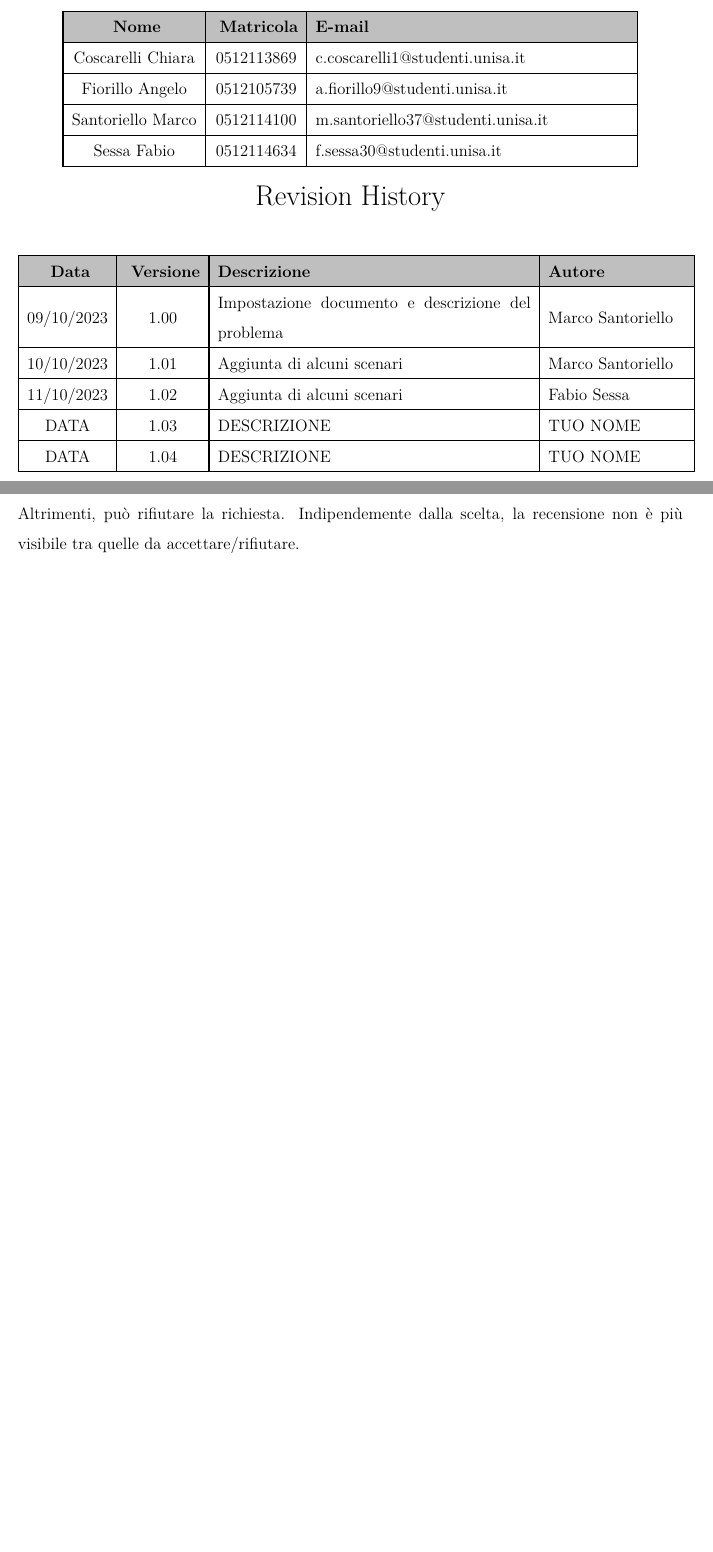
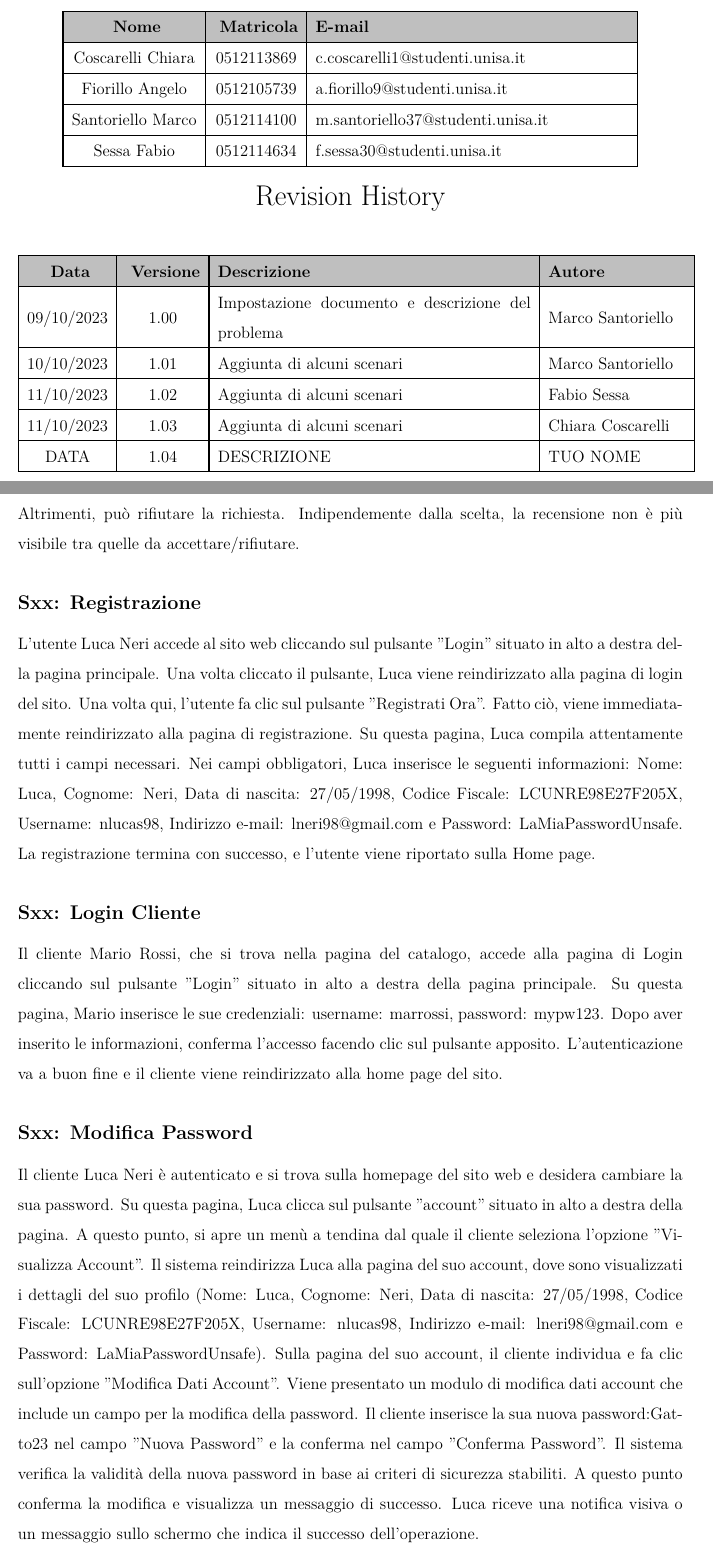
Before and after one commit to marcosantoriello/iSnapGaming, a LaTeX book (WorkInProgress/Documenti/PS_iSnapGaming.tex): two parts of pages 2 and 8 of 8 before the commit and two parts of pages 2 and 8 of 9 after it, joined at a grey line, cut so that both start at the same text, the shorter picture padded with empty space. Compiled offline with LuaLaTeX.

Commit message:
Aggiunta ulteriori scenari nel PS

```diff
--- a/WorkInProgress/Documenti/PS_iSnapGaming.tex
+++ b/WorkInProgress/Documenti/PS_iSnapGaming.tex
@@ -117,7 +117,7 @@
             09/10/2023 & 1.00 & Impostazione documento e descrizione del problema & Marco Santoriello\\ \hline
             10/10/2023 & 1.01 & Aggiunta di alcuni scenari & Marco Santoriello\\ \hline
             11/10/2023 & 1.02 & Aggiunta di alcuni scenari & Fabio Sessa\\ \hline
-            DATA & 1.03 & DESCRIZIONE & TUO NOME\\ \hline
+            11/10/2023 & 1.03 & Aggiunta di alcuni scenari & Chiara Coscarelli\\ \hline
             DATA & 1.04 & DESCRIZIONE & TUO NOME\\ \hline
         \end{tabular}
     \end{center}
@@ -194,6 +194,40 @@
     Il Gestore accede alla schermata apposita, e verranno mostrate tutte le recensioni (che sono in stato di "attesa") sui prodotti, scritte dagli utenti. Infatti, appare una tabella che riassume l'elenco di tutte le recensioni effettuate dai clienti e per ciascuna recensione, se rispetta un linguaggio consono e privo di contenuti offensivi, il Gestore (tramite apposito bottone) può accettare di renderla visibile. Altrimenti, può rifiutare la richiesta.
     Indipendemente dalla scelta, la recensione non è più visibile tra quelle da accettare/rifiutare.
 
+    \subsection*{Sxx: Registrazione}
+    \addcontentsline{toc}{subsection}{\protect\numberline{}Sxx: Registrazione}
+     L'utente Luca Neri accede al sito web cliccando sul pulsante "Login" situato in alto a destra della pagina principale.
+     Una volta cliccato il pulsante, Luca viene reindirizzato alla pagina di login del sito.
+     Una volta qui, l'utente fa clic sul pulsante "Registrati Ora". Fatto ciò, viene immediatamente reindirizzato alla pagina di registrazione.
+     Su questa pagina, Luca compila attentamente tutti i campi necessari. Nei campi obbligatori, Luca inserisce le seguenti informazioni:
+     Nome: Luca, Cognome: Neri, Data di nascita: 27/05/1998, Codice Fiscale: LCUNRE98E27F205X,
+      Username: nlucas98, Indirizzo e-mail: lneri98@gmail.com e Password: LaMiaPasswordUnsafe.
+     La registrazione termina con successo, e l’utente viene riportato sulla Home page.
+
+    \subsection*{Sxx: Login Cliente}
+    \addcontentsline{toc}{subsection}{\protect\numberline{}Sxx: Login Cliente}
+    Il cliente Mario Rossi, che si trova nella pagina del catalogo, accede alla pagina di Login cliccando sul pulsante "Login"
+    situato in alto a destra della pagina principale.
+    Su questa pagina, Mario inserisce le sue credenziali: username: marrossi, password: mypw123.
+    Dopo aver inserito le informazioni, conferma l'accesso facendo clic sul pulsante apposito.
+    L'autenticazione va a buon fine e il cliente viene reindirizzato alla home page del sito.
+
+    \subsection*{Sxx: Modifica Password}
+    \addcontentsline{toc}{subsection}{\protect\numberline{}Sxx: Modifica Password}
+    Il cliente Luca Neri è autenticato e si trova sulla homepage del sito web e desidera cambiare la sua password.
+    Su questa pagina, Luca clicca sul pulsante "account" situato in alto a destra della pagina.
+    A questo punto, si apre un menù a tendina dal quale il cliente seleziona l'opzione "Visualizza Account".
+    Il sistema reindirizza Luca alla pagina del suo account, dove sono visualizzati i dettagli del suo profilo
+    (Nome: Luca, Cognome: Neri, Data di nascita: 27/05/1998, Codice Fiscale: LCUNRE98E27F205X, Username: nlucas98,
+     Indirizzo e-mail: lneri98@gmail.com e Password: LaMiaPasswordUnsafe).
+    Sulla pagina del suo account, il cliente individua e fa clic sull'opzione "Modifica Dati Account".
+    Viene presentato un modulo di modifica dati account che include un campo per la modifica della password.
+    Il cliente inserisce la sua nuova password:Gatto23 nel campo "Nuova Password" e la conferma nel campo "Conferma Password".
+    Il sistema verifica la validità della nuova password in base ai criteri di sicurezza stabiliti.
+    A questo punto conferma la modifica e visualizza un messaggio di successo.
+    Luca riceve una notifica visiva o un messaggio sullo schermo che indica il successo dell'operazione.
+
+
     %COPIARE ED INCOLLARE IL SEGUENTE BLOCCO DI ISTRUZIONI - INSERIRE NOME SCENARIO NEI DUE APPOSITI CAMPI.
     \subsection*{Sxx: INSERISCI NOME SCENARIO}
     \addcontentsline{toc}{subsection}{\protect\numberline{}Sxx: INSERISCI NOME SCENARIO}
```
